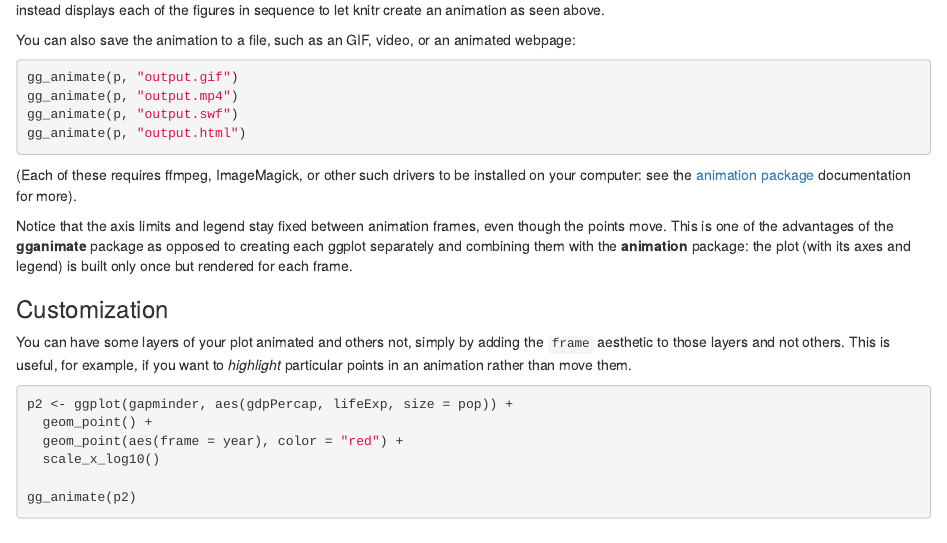
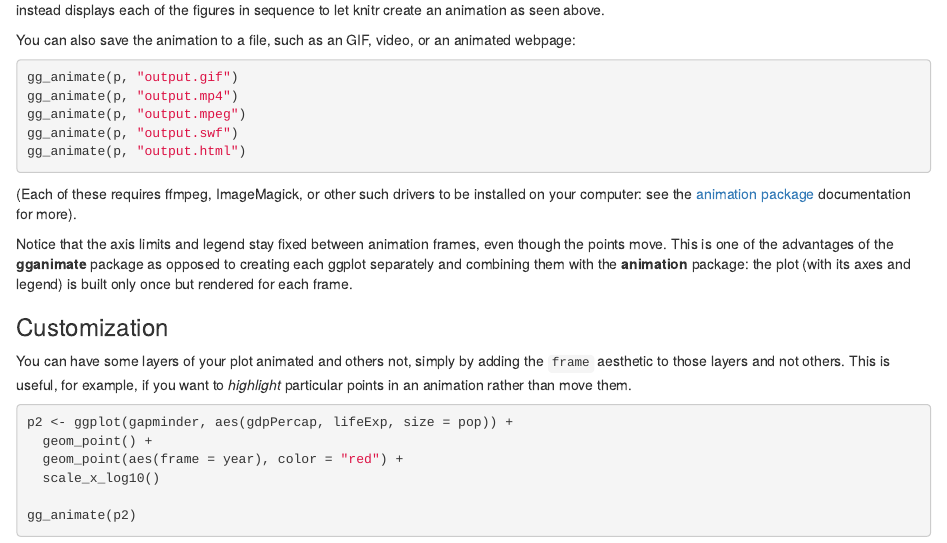
Before and after one commit to thomasp85/gganimate, an R Markdown document (README.Rmd): the page in a window 1100 px wide, from 620 px down. Rendered offline with R 4.5, knitr and Pandoc, with nearby package versions; some code elsewhere in the file could not run offline; the gapminder table comes from the copy in Python's plotly package.

Commit message:
Add MPEG-1 to README

````diff
--- a/README.Rmd
+++ b/README.Rmd
@@ -80,6 +80,7 @@ You can also save the animation to a file, such as an GIF, video, or an animated
 ```{r eval = FALSE}
 gg_animate(p, "output.gif")
 gg_animate(p, "output.mp4")
+gg_animate(p, "output.mpeg")
 gg_animate(p, "output.swf")
 gg_animate(p, "output.html")
 ```
````
Also changed, not shown: README.md.
